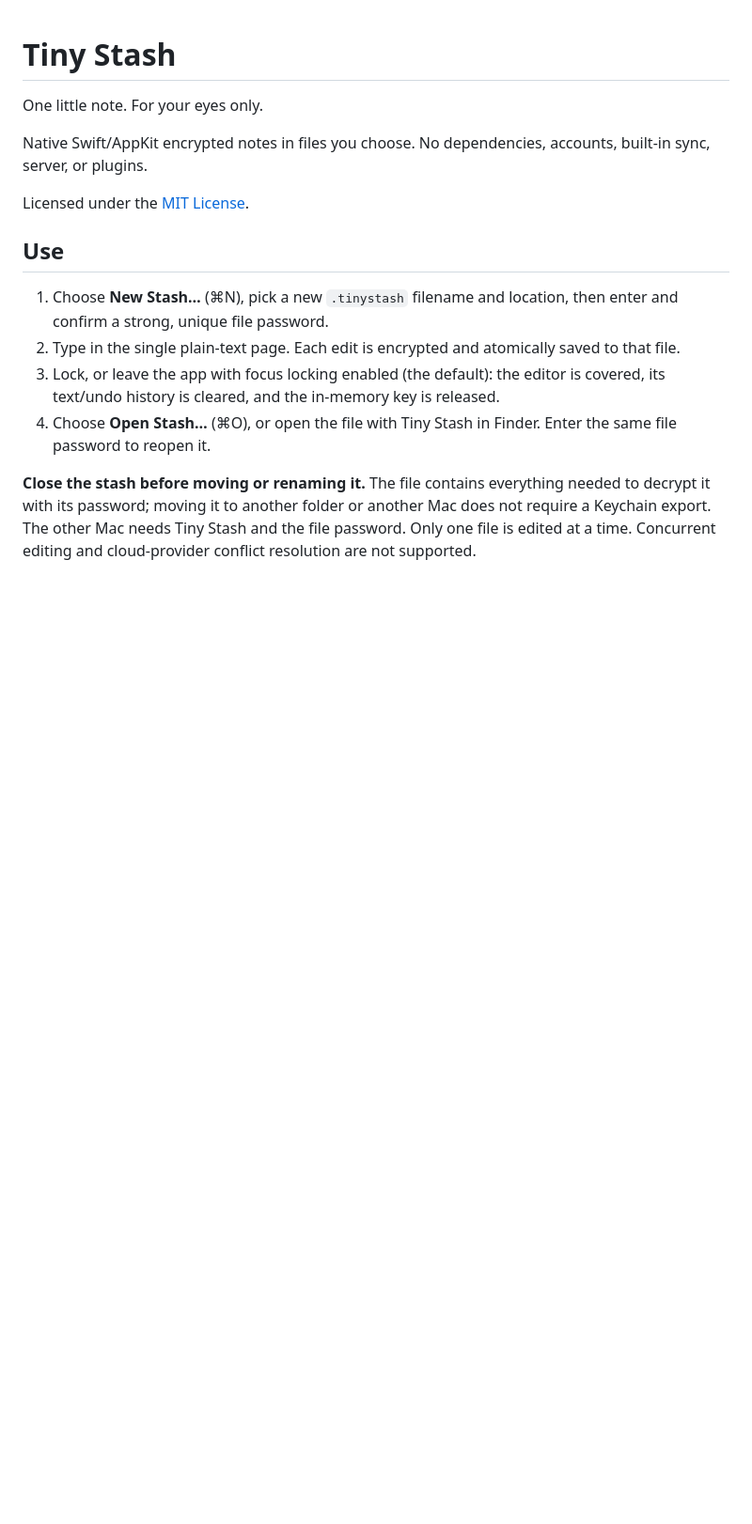
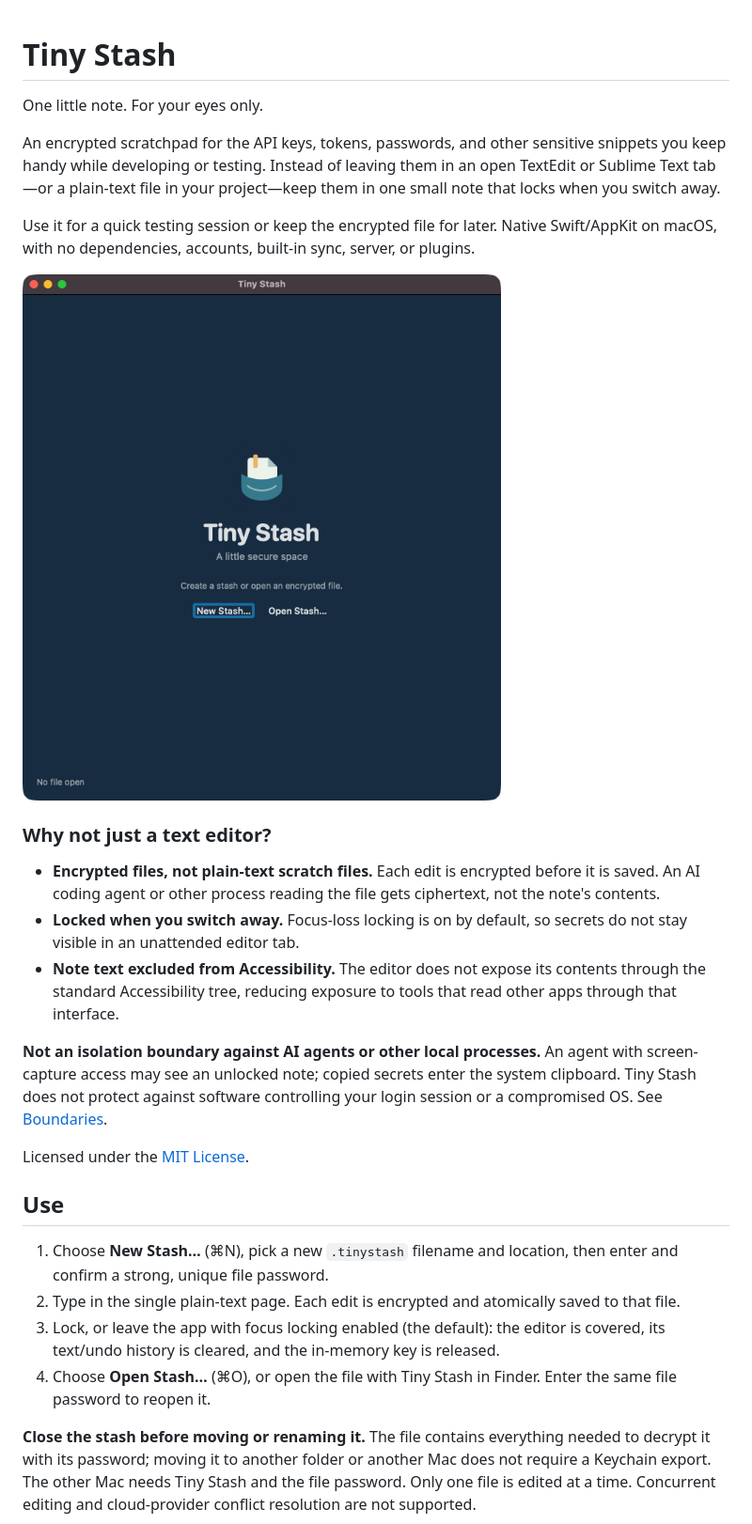
Before and after one commit to ryanrdetzel/TinyStash, a Markdown page: README.md, the part around the change. Shown at 94% size. GitHub-like rendering; pictures changed too: docs/images/tinystash.png (added); blank space fills up the shorter version.

Commit message:
Document the sensitive scratchpad workflow with an app screenshot

```diff
--- a/README.md
+++ b/README.md
@@ -2,7 +2,19 @@
 
 One little note. For your eyes only.
 
-Native Swift/AppKit encrypted notes in files you choose. No dependencies, accounts, built-in sync, server, or plugins.
+An encrypted scratchpad for the API keys, tokens, passwords, and other sensitive snippets you keep handy while developing or testing. Instead of leaving them in an open TextEdit or Sublime Text tab—or a plain-text file in your project—keep them in one small note that locks when you switch away.
+
+Use it for a quick testing session or keep the encrypted file for later. Native Swift/AppKit on macOS, with no dependencies, accounts, built-in sync, server, or plugins.
+
+![Tiny Stash's native macOS lock screen, with New Stash and Open Stash actions](docs/images/tinystash.png)
+
+### Why not just a text editor?
+
+- **Encrypted files, not plain-text scratch files.** Each edit is encrypted before it is saved. An AI coding agent or other process reading the file gets ciphertext, not the note's contents.
+- **Locked when you switch away.** Focus-loss locking is on by default, so secrets do not stay visible in an unattended editor tab.
+- **Note text excluded from Accessibility.** The editor does not expose its contents through the standard Accessibility tree, reducing exposure to tools that read other apps through that interface.
+
+**Not an isolation boundary against AI agents or other local processes.** An agent with screen-capture access may see an unlocked note; copied secrets enter the system clipboard. Tiny Stash does not protect against software controlling your login session or a compromised OS. See [Boundaries](#boundaries).
 
 Licensed under the [MIT License](LICENSE).
 
```
Also changed, not shown: CHANGELOG.md (+1 -0 lines).
